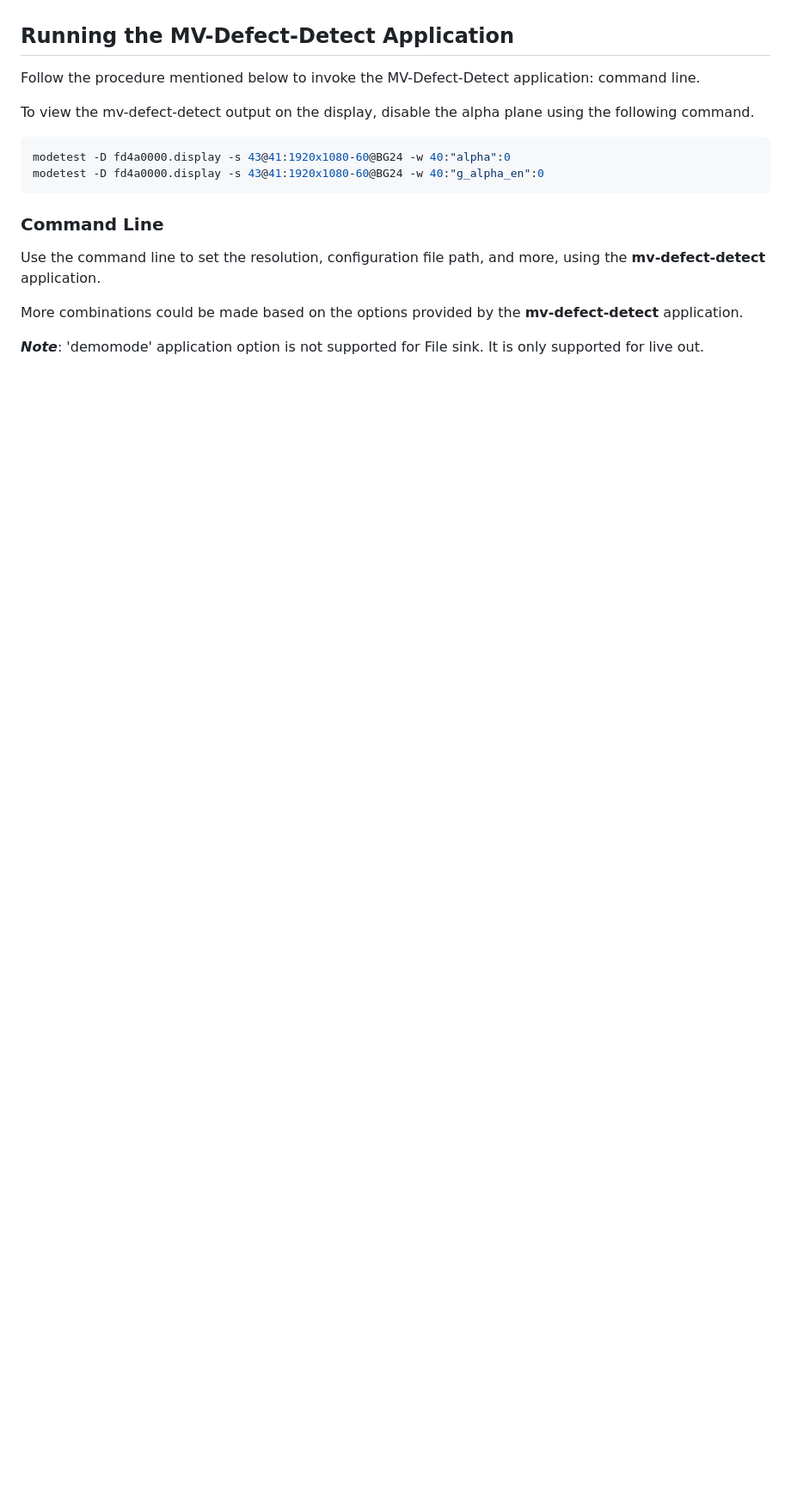
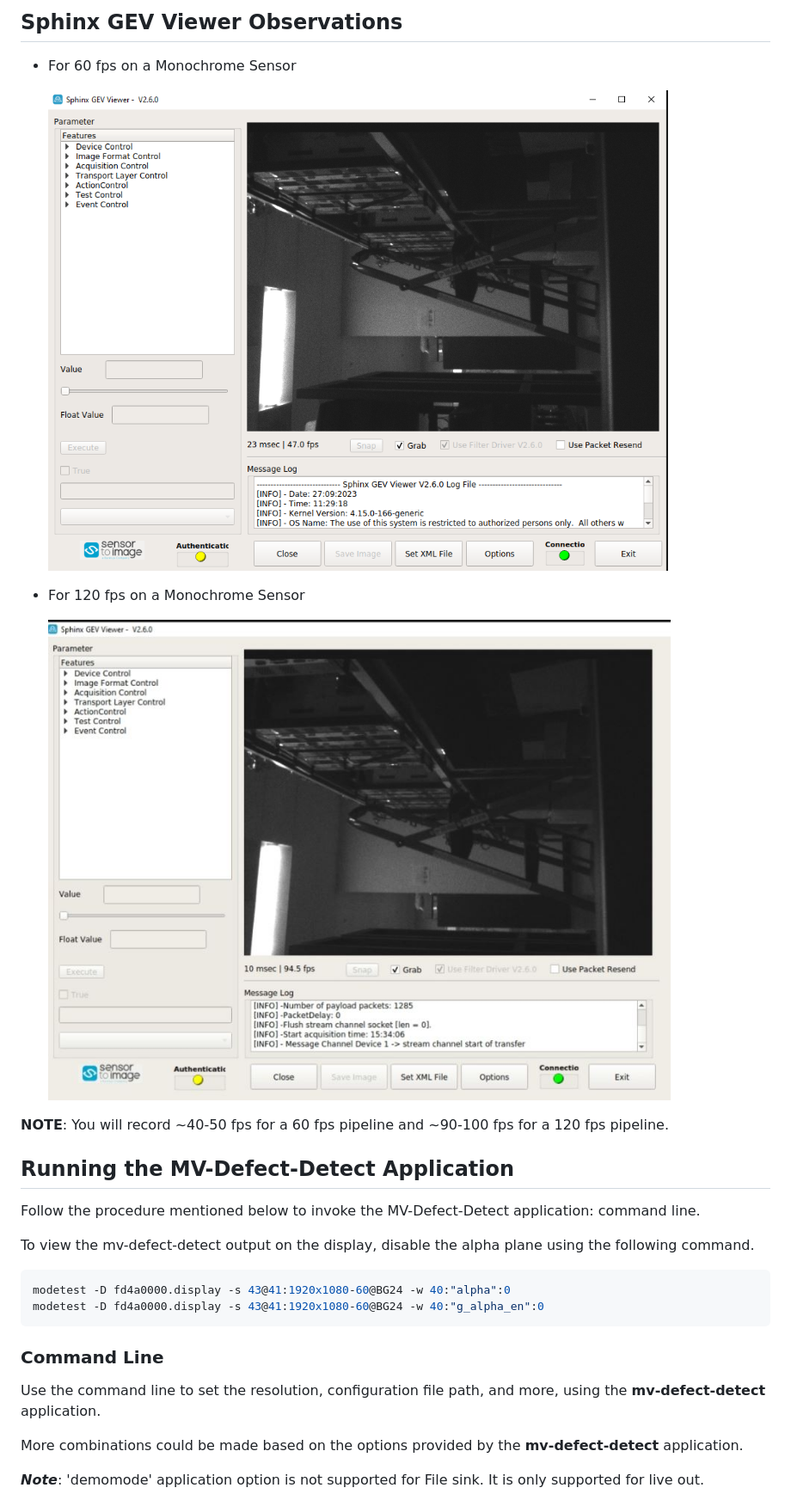
Before and after one commit to Xilinx/mv-defect-detect, a Markdown page: docs/src/app_deployment.md, the part around one of its changes. Shown at 86% size. Drawn GitHub-style; pictures changed too: docs/src/media/120fps_Mono.JPG (added), docs/src/media/60fps_Mono.png (added); blank space fills up the shorter version.

```diff
--- a/docs/src/app_deployment.md
+++ b/docs/src/app_deployment.md
@@ -394,3 +446,14 @@ To run the application, follow the steps mentioned below:
+## Sphinx GEV Viewer Observations
+
+  * For 60 fps on a Monochrome Sensor
+
+      ![60fps_mono](./media/60fps_Mono.png)
+
+  * For 120 fps on a Monochrome Sensor
+
+      ![120fps_mono](./media/120fps_Mono.JPG)
+
+  **NOTE**: You will record ~40-50 fps for a 60 fps pipeline and ~90-100 fps for a 120 fps pipeline.
 
 ## Running the MV-Defect-Detect Application
 
```
Also changed, not shown: other parts of docs/src/app_deployment.md (+102 -50 lines), docs/src/media/GUI-Window.JPG (added), docs/src/media/Sphinx_Discovery.JPG (added).
